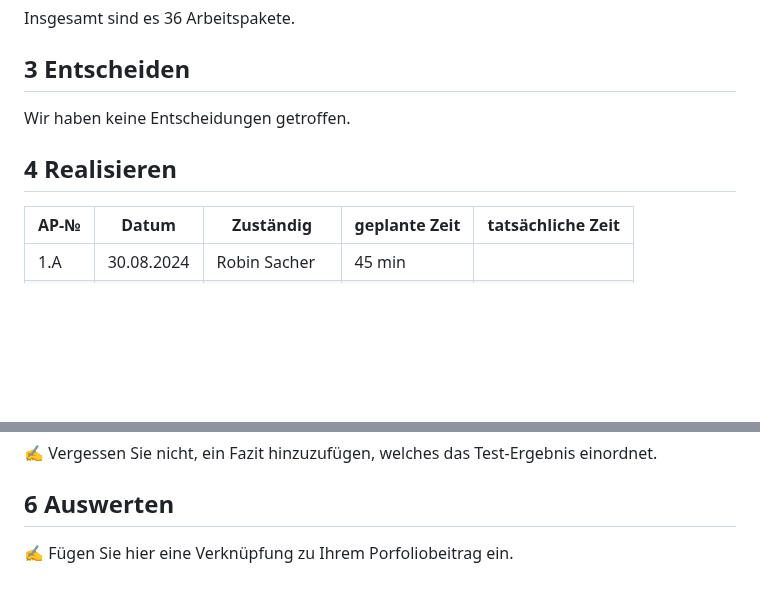
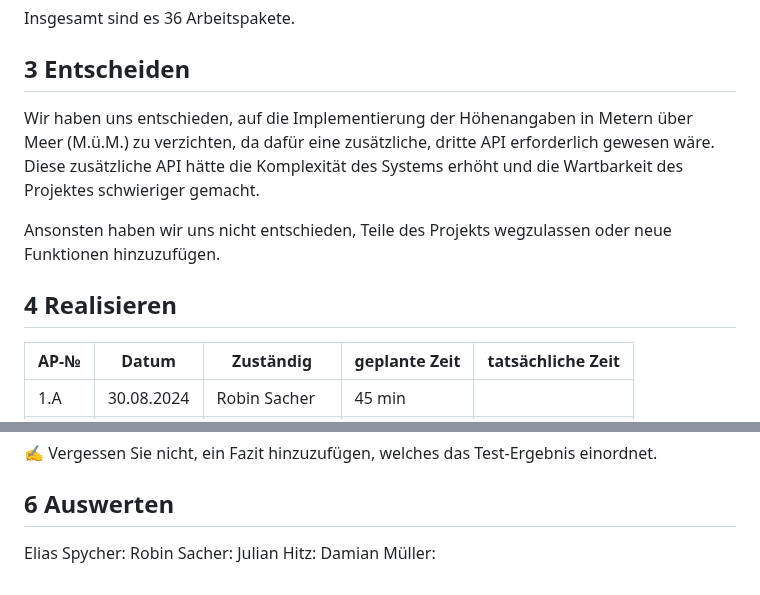
Before and after one commit to robinsacher/WeatherGuesser_LA_ILA3_0110, a Markdown page: ReadMe.md, 2 parts joined by grey strips. Rendered like a GitHub page; blank space fills up the shorter version.

Commit message:
Decide phase completed fixes #5

```diff
--- a/ReadMe.md
+++ b/ReadMe.md
@@ -108,11 +101,11 @@ Wir erhoffen uns in diesem Projekt die Porzesse von DevOps zu vertiefen, weil wi
 Insgesamt sind es 36 Arbeitspakete.
 
 ## 3 Entscheiden
+Wir haben uns entschieden, auf die Implementierung der Höhenangaben in Metern über Meer (M.ü.M.) zu verzichten, da dafür eine zusätzliche, dritte API erforderlich gewesen wäre. Diese zusätzliche API hätte die Komplexität des Systems erhöht und die Wartbarkeit des Projektes schwieriger gemacht.
 
-Wir haben keine Entscheidungen getroffen.
+Ansonsten haben wir uns nicht entschieden, Teile des Projekts wegzulassen oder neue Funktionen hinzuzufügen.
 
 ## 4 Realisieren
-
 | AP-№ | Datum | Zuständig | geplante Zeit | tatsächliche Zeit |
 | ---- | ----- | --------- | ------------- | ----------------- |
 | 1.A  | 30.08.2024      | Robin Sacher          |   45 min       |                   |
@@ -172,5 +165,7 @@ Wir haben keine Entscheidungen getroffen.
 ✍️ Vergessen Sie nicht, ein Fazit hinzuzufügen, welches das Test-Ergebnis einordnet.
 
 ## 6 Auswerten
-
-✍️ Fügen Sie hier eine Verknüpfung zu Ihrem Porfoliobeitrag ein.
+Elias Spycher:
+Robin Sacher:
+Julian Hitz:
+Damian Müller:
```
Also changed, not shown: other parts of ReadMe.md (+0 -7 lines).
